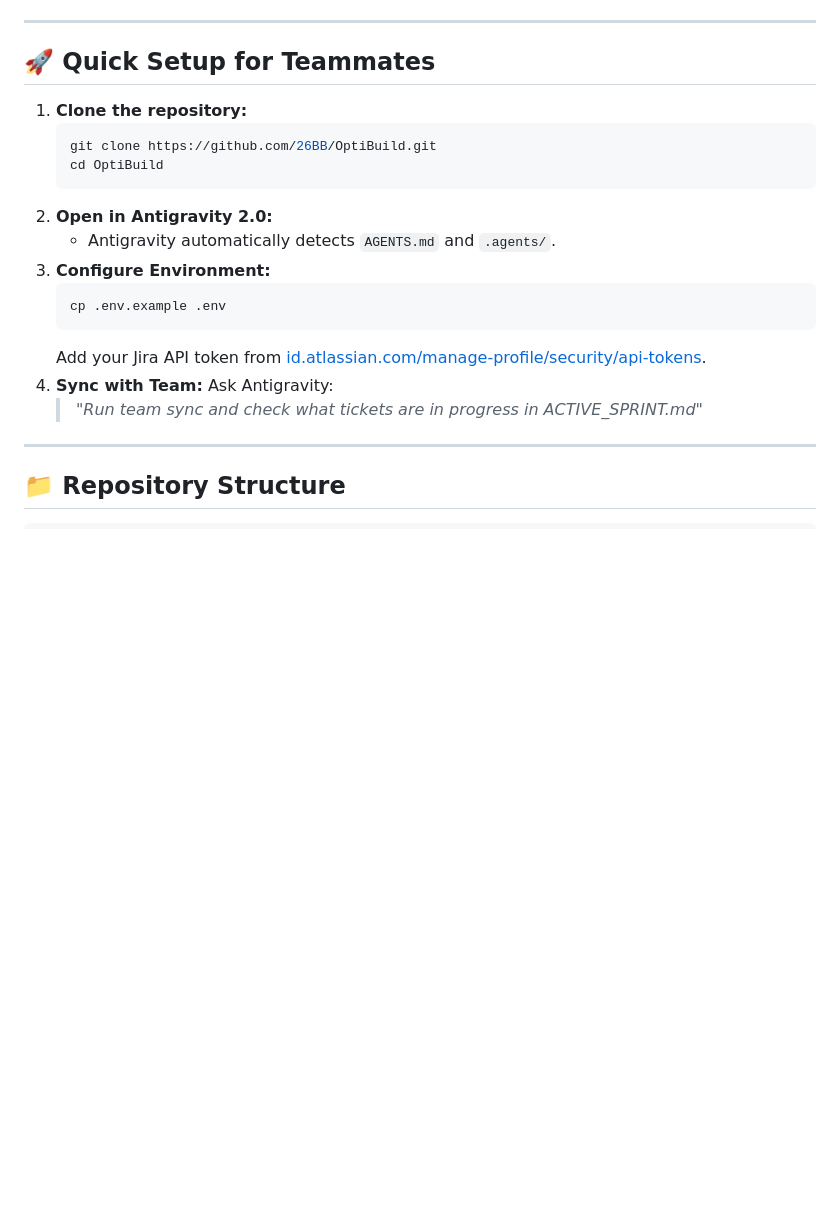
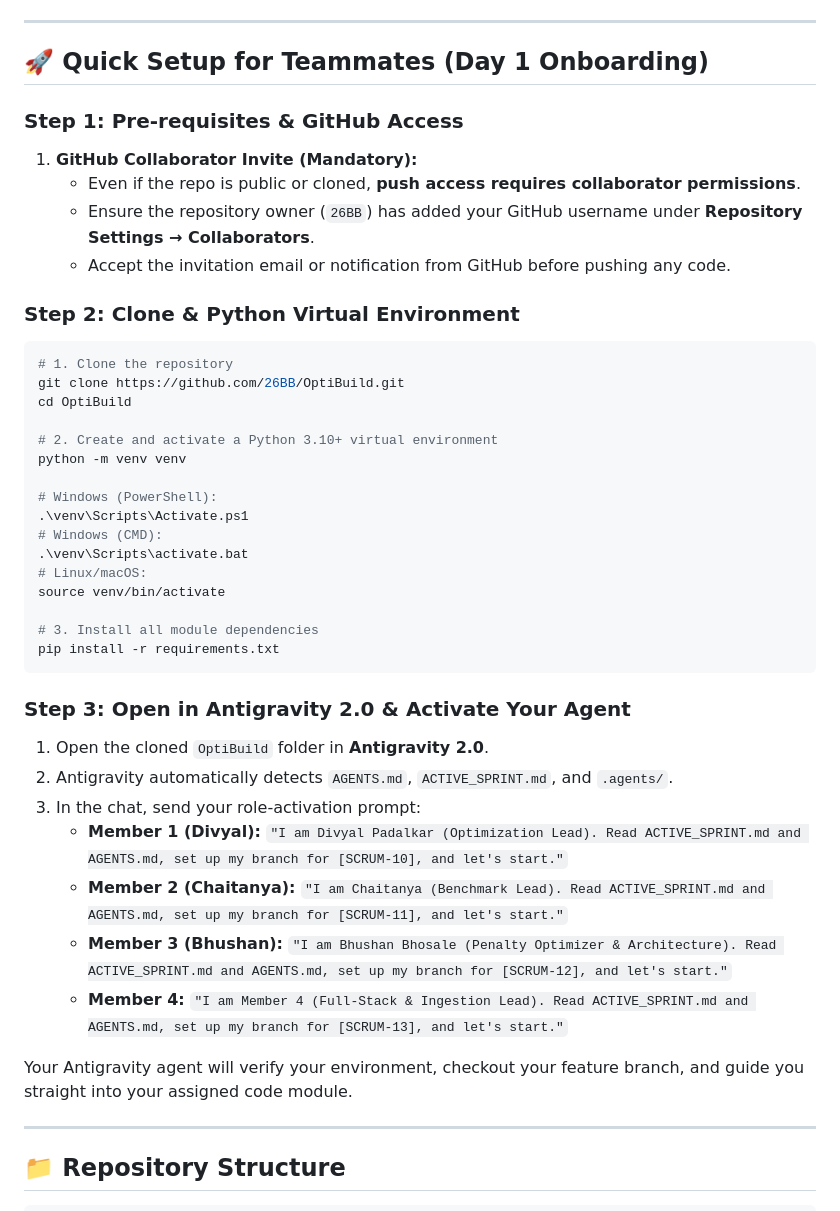
Before and after one commit to 26BB/OptiBuild, a Markdown page: README.md, the part around the change. Rendered like a GitHub page; blank space fills up the shorter version.

Commit message:
[OPTI-1] docs: add teammate day-1 onboarding, venv setup, and agent bootstrapping instructions

````diff
--- a/README.md
+++ b/README.md
@@ -55,23 +55,44 @@ When team members clone this repository and open it in **Antigravity 2.0**, all
 
 ---
 
-## 🚀 Quick Setup for Teammates
+## 🚀 Quick Setup for Teammates (Day 1 Onboarding)
 
-1. **Clone the repository:**
-   ```bash
-   git clone https://github.com/26BB/OptiBuild.git
-   cd OptiBuild
-   ```
-2. **Open in Antigravity 2.0:**
-   - Antigravity automatically detects `AGENTS.md` and `.agents/`.
-3. **Configure Environment:**
-   ```bash
-   cp .env.example .env
-   ```
-   Add your Jira API token from [id.atlassian.com/manage-profile/security/api-tokens](https://id.atlassian.com/manage-profile/security/api-tokens).
-4. **Sync with Team:**
-   Ask Antigravity:
-   > *"Run team sync and check what tickets are in progress in ACTIVE_SPRINT.md"*
+### Step 1: Pre-requisites & GitHub Access
+1. **GitHub Collaborator Invite (Mandatory):**
+   - Even if the repo is public or cloned, **push access requires collaborator permissions**.
+   - Ensure the repository owner (`26BB`) has added your GitHub username under **Repository Settings → Collaborators**.
+   - Accept the invitation email or notification from GitHub before pushing any code.
+
+### Step 2: Clone & Python Virtual Environment
+```bash
+# 1. Clone the repository
+git clone https://github.com/26BB/OptiBuild.git
+cd OptiBuild
+
+# 2. Create and activate a Python 3.10+ virtual environment
+python -m venv venv
+
+# Windows (PowerShell):
+.\venv\Scripts\Activate.ps1
+# Windows (CMD):
+.\venv\Scripts\activate.bat
+# Linux/macOS:
+source venv/bin/activate
+
+# 3. Install all module dependencies
+pip install -r requirements.txt
+```
+
+### Step 3: Open in Antigravity 2.0 & Activate Your Agent
+1. Open the cloned `OptiBuild` folder in **Antigravity 2.0**.
+2. Antigravity automatically detects `AGENTS.md`, `ACTIVE_SPRINT.md`, and `.agents/`.
+3. In the chat, send your role-activation prompt:
+   - **Member 1 (Divyal):** `"I am Divyal Padalkar (Optimization Lead). Read ACTIVE_SPRINT.md and AGENTS.md, set up my branch for [SCRUM-10], and let's start."`
+   - **Member 2 (Chaitanya):** `"I am Chaitanya (Benchmark Lead). Read ACTIVE_SPRINT.md and AGENTS.md, set up my branch for [SCRUM-11], and let's start."`
+   - **Member 3 (Bhushan):** `"I am Bhushan Bhosale (Penalty Optimizer & Architecture). Read ACTIVE_SPRINT.md and AGENTS.md, set up my branch for [SCRUM-12], and let's start."`
+   - **Member 4:** `"I am Member 4 (Full-Stack & Ingestion Lead). Read ACTIVE_SPRINT.md and AGENTS.md, set up my branch for [SCRUM-13], and let's start."`
+
+Your Antigravity agent will verify your environment, checkout your feature branch, and guide you straight into your assigned code module.
 
 ---
 
````
Also changed, not shown: AGENTS.md (+11 -1 lines), TEAM_ONBOARDING.md (+56 -7 lines).
